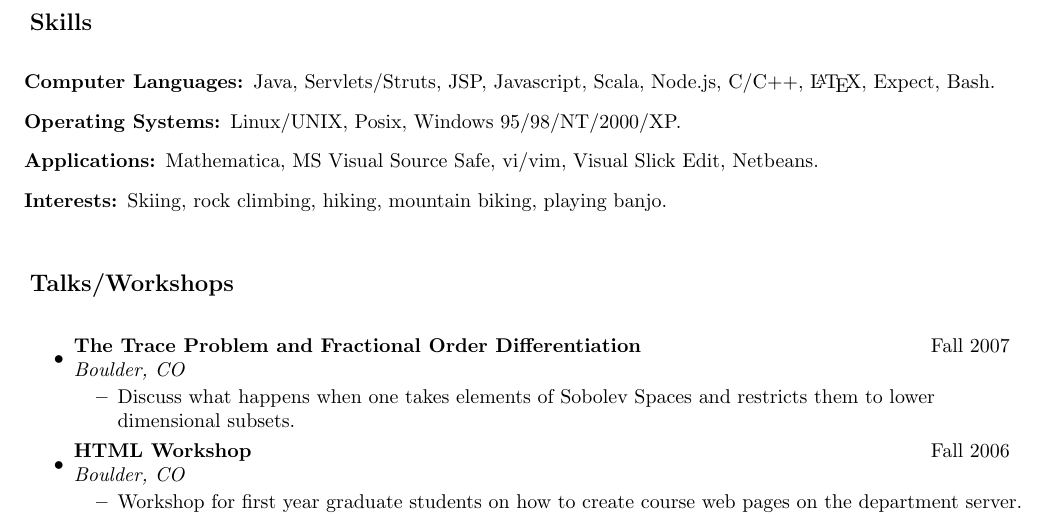
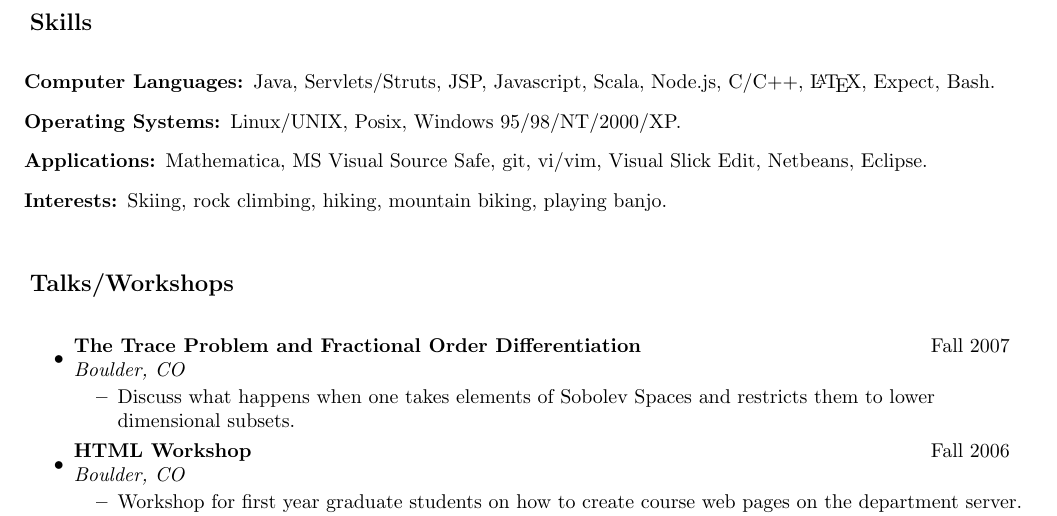
Before and after one commit to BanjoPicker/resume, a LaTeX CV (resume.tex, which reads skills.tex): part of page 2 of 2, cut so that both start at the same text. Compiled offline with pdfLaTeX.

Commit message:
Update skills to include git and eclipse.

```diff
--- a/skills.tex
+++ b/skills.tex
@@ -7,7 +7,7 @@ Java, Servlets/Struts, JSP, Javascript, Scala, Node.js, C/C++, \LaTeX, Expect, B
 \item[Operating Systems:]
 Linux/UNIX, Posix, Windows 95/98/NT/2000/XP.
 \item[Applications:]
-Mathematica, MS Visual Source Safe, vi/vim, Visual Slick Edit, Netbeans.
+Mathematica, MS Visual Source Safe, git,  vi/vim, Visual Slick Edit, Netbeans, Eclipse.
 \item[Interests:]
 Skiing, rock climbing, hiking, mountain biking, playing banjo.
 \end{description}
```
Also changed, not shown: resume.pdf.
